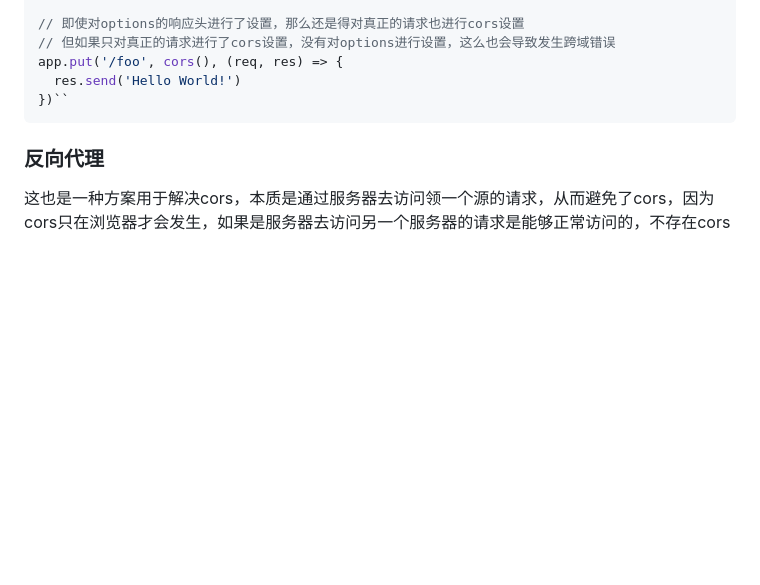
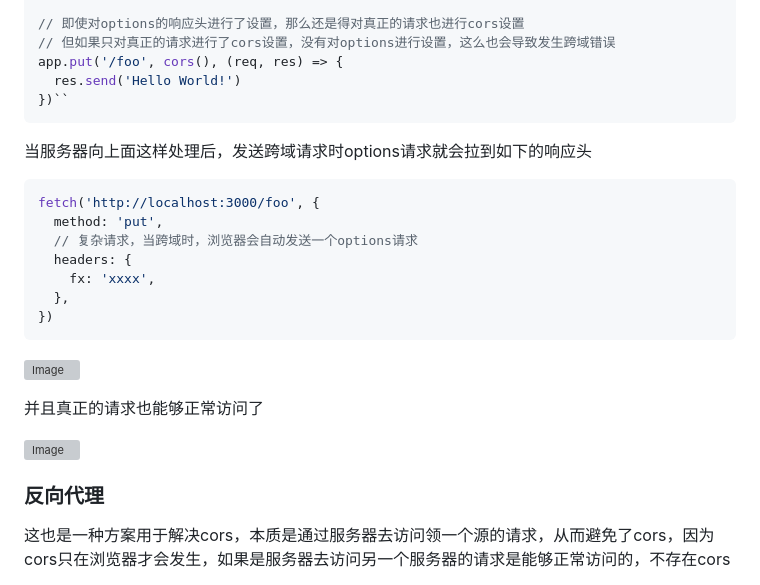
Before and after one commit to linzhe141/cors-demo, a Markdown page: README.md, the part around the change. Drawn GitHub-style; blank space fills up the shorter version; grey boxes are pictures that could not be loaded.

Commit message:
docs: add examples for handling CORS requests in README

````diff
--- a/README.md
+++ b/README.md
@@ -48,6 +48,24 @@ app.put('/foo', cors(), (req, res) => {
 })``
 ```
 
+当服务器向上面这样处理后，发送跨域请求时options请求就会拉到如下的响应头
+
+```js
+fetch('http://localhost:3000/foo', {
+  method: 'put',
+  // 复杂请求，当跨域时，浏览器会自动发送一个options请求
+  headers: {
+    fx: 'xxxx',
+  },
+})
+```
+
+![Image](https://github.com/user-attachments/assets/d620d142-9f0a-4bef-a31e-935475e65133)
+
+并且真正的请求也能够正常访问了
+
+![Image](https://github.com/user-attachments/assets/e511c443-008a-4fe7-8471-8e67cf09dd09)
+
 ### 反向代理
 
 这也是一种方案用于解决cors，本质是通过服务器去访问领一个源的请求，从而避免了cors，因为cors只在浏览器才会发生，如果是服务器去访问另一个服务器的请求是能够正常访问的，不存在cors
````
